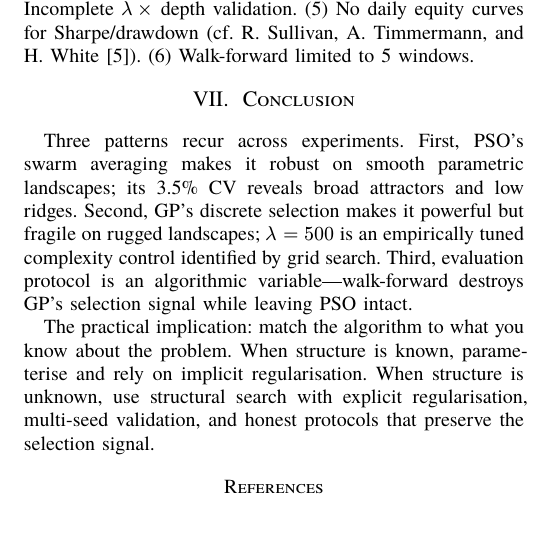
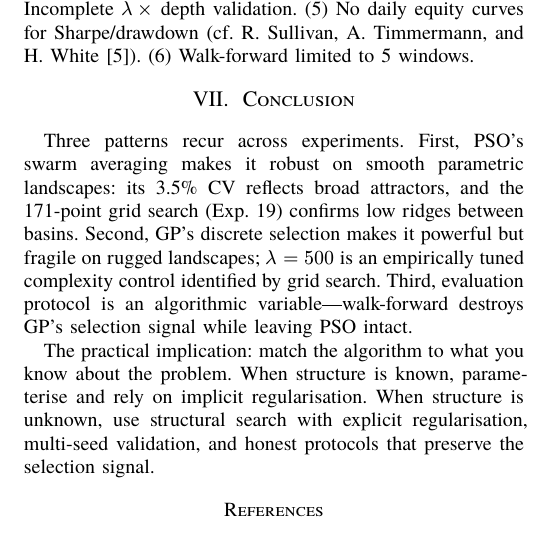
Before and after one commit to Samuka007/tradeNexplore, a Typst document (paper/part2/main.typ): part of page 4 of 4, cut so that both start at the same text. The pictures show the PDF file paper/part2/main.pdf that the author committed with the source.

Commit message:
Part 2: fix CV/low ridges causal link from task review

```diff
--- a/paper/part2/main.typ
+++ b/paper/part2/main.typ
@@ -142,6 +142,6 @@ This aligns with #cite(<lopezdeprado2018advances>, form: "prose") on single-spli
 
 = Conclusion
 
-Three patterns recur across experiments. First, PSO's swarm averaging makes it robust on smooth parametric landscapes; its 3.5\% CV reveals broad attractors and low ridges. Second, GP's discrete selection makes it powerful but fragile on rugged landscapes; $lambda = 500$ is an empirically tuned complexity control identified by grid search. Third, evaluation protocol is an algorithmic variable---walk-forward destroys GP's selection signal while leaving PSO intact.
+Three patterns recur across experiments. First, PSO's swarm averaging makes it robust on smooth parametric landscapes: its 3.5\% CV reflects broad attractors, and the 171-point grid search (Exp.~19) confirms low ridges between basins. Second, GP's discrete selection makes it powerful but fragile on rugged landscapes; $lambda = 500$ is an empirically tuned complexity control identified by grid search. Third, evaluation protocol is an algorithmic variable---walk-forward destroys GP's selection signal while leaving PSO intact.
 
 The practical implication: match the algorithm to what you know about the problem. When structure is known, parameterise and rely on implicit regularisation. When structure is unknown, use structural search with explicit regularisation, multi-seed validation, and honest protocols that preserve the selection signal.
```
Also changed, not shown: paper/part2/main.pdf.
